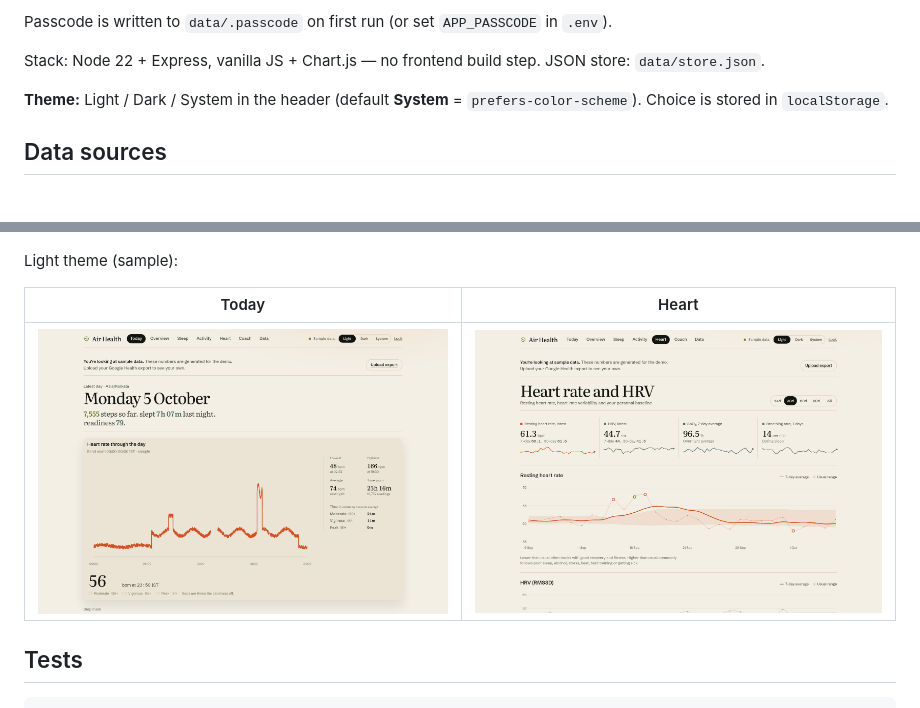
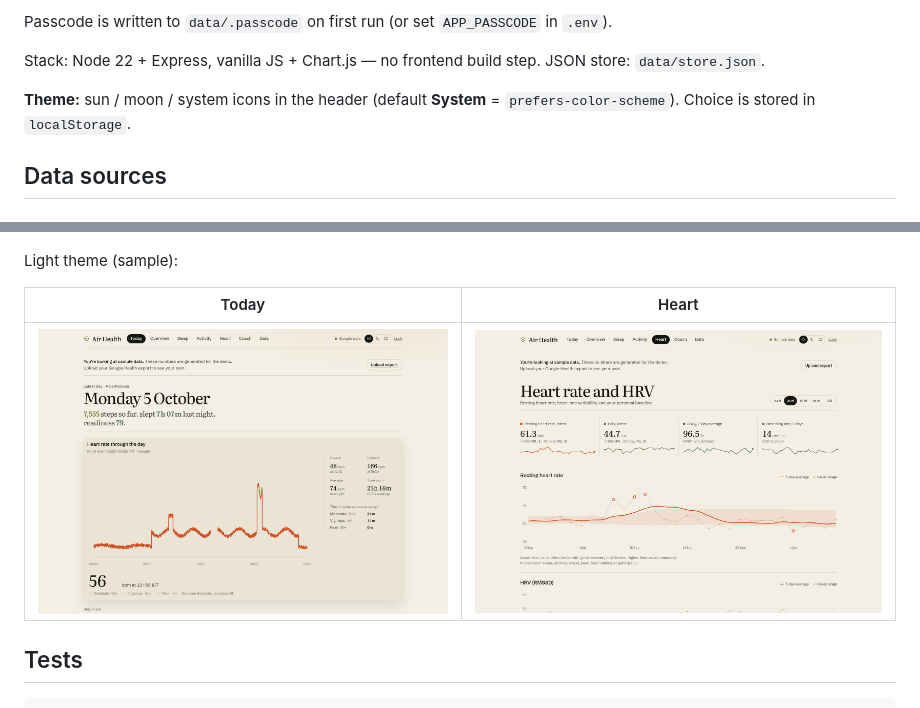
Before and after one commit to blakster/air-health, a Markdown page: README.md, 2 parts joined by grey strips. Rendered like a GitHub page; pictures changed too: docs/screenshots/desktop-heart-light.png, docs/screenshots/desktop-today-light.png.

Commit message:
feat: icon theme control (sun / moon / system)
Replace Light/Dark/System text with clear SVG icons; keep aria-label
and title. System remains the default preference.

```diff
--- a/README.md
+++ b/README.md
@@ -33,7 +33,7 @@ Passcode is written to `data/.passcode` on first run (or set `APP_PASSCODE` in `
 
 Stack: Node 22 + Express, vanilla JS + Chart.js — no frontend build step. JSON store: `data/store.json`.
 
-**Theme:** Light / Dark / System in the header (default **System** = `prefers-color-scheme`). Choice is stored in `localStorage`.
+**Theme:** sun / moon / system icons in the header (default **System** = `prefers-color-scheme`). Choice is stored in `localStorage`.
 
 ## Data sources
 
```
Also changed, not shown: 2 other files.
